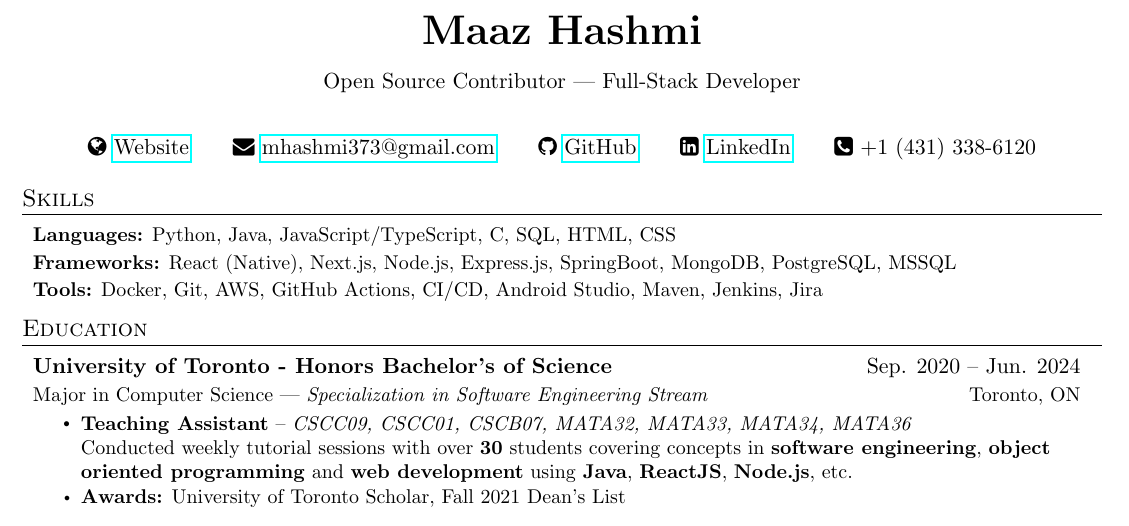
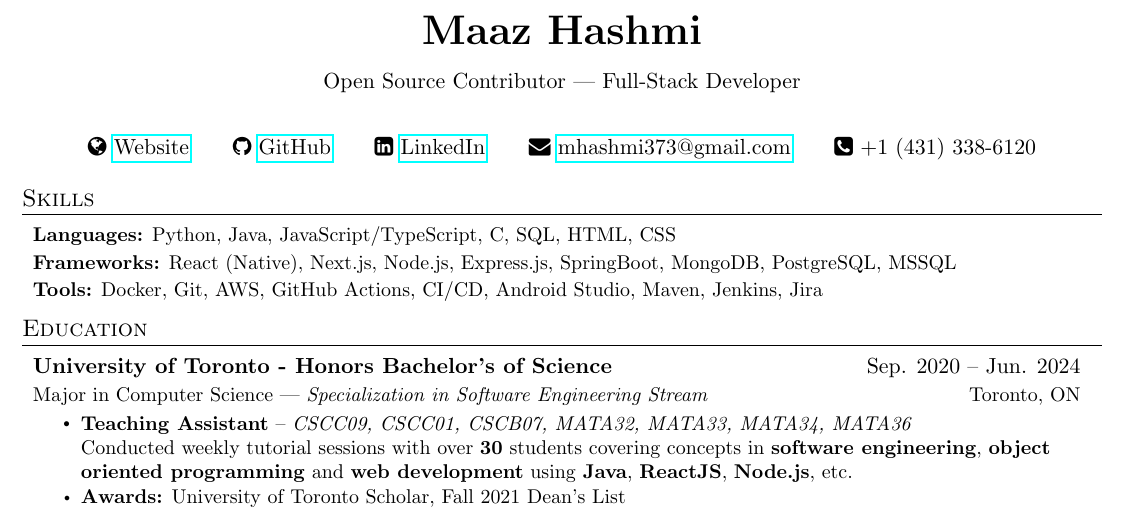
Before and after one commit to maazh10/resume, a LaTeX CV (resume.tex): part of the page, cut so that both start at the same text. Compiled offline with pdfLaTeX.

Commit message:
fix: reorder contacts

```diff
--- a/resume.tex
+++ b/resume.tex
@@ -112,11 +112,11 @@
   \end{center}
   \vspace*{0.4cm}
   \seticon{faGlobe} \href{https://maazh.tech}{Website}\qquad
-  \seticon{faEnvelope}
-  \href{mailto:mhashmi373@gmail.com}{mhashmi373@gmail.com}\qquad
   \seticon{faGithub} \href{https://github.com/maazh10}{GitHub}\qquad
   \seticon{faLinkedinSquare}
   \href{https://www.linkedin.com/in/maaz-hashmi-526a82222/}{LinkedIn}\qquad
+  \seticon{faEnvelope}
+  \href{mailto:mhashmi373@gmail.com}{mhashmi373@gmail.com}\qquad
   \seticon{faPhoneSquare} +1 (431) 338-6120
 \end{center}
 
```
Also changed, not shown: resume.pdf, 3 other files.
